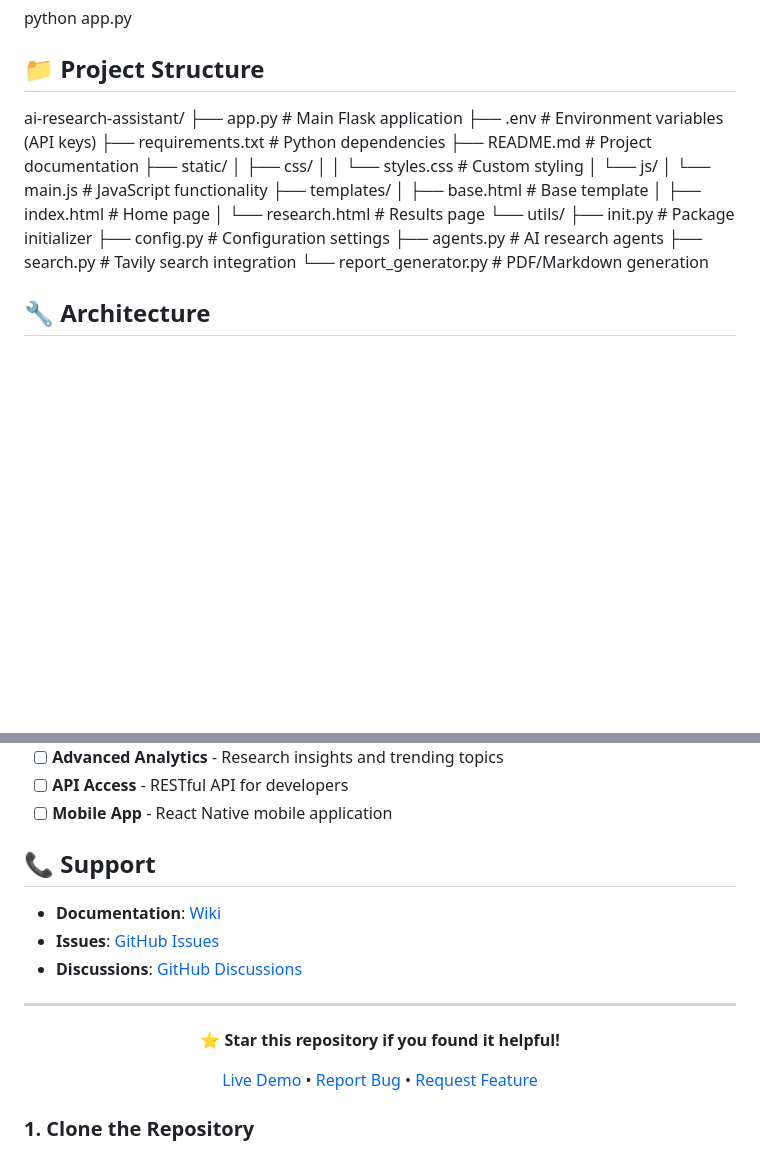
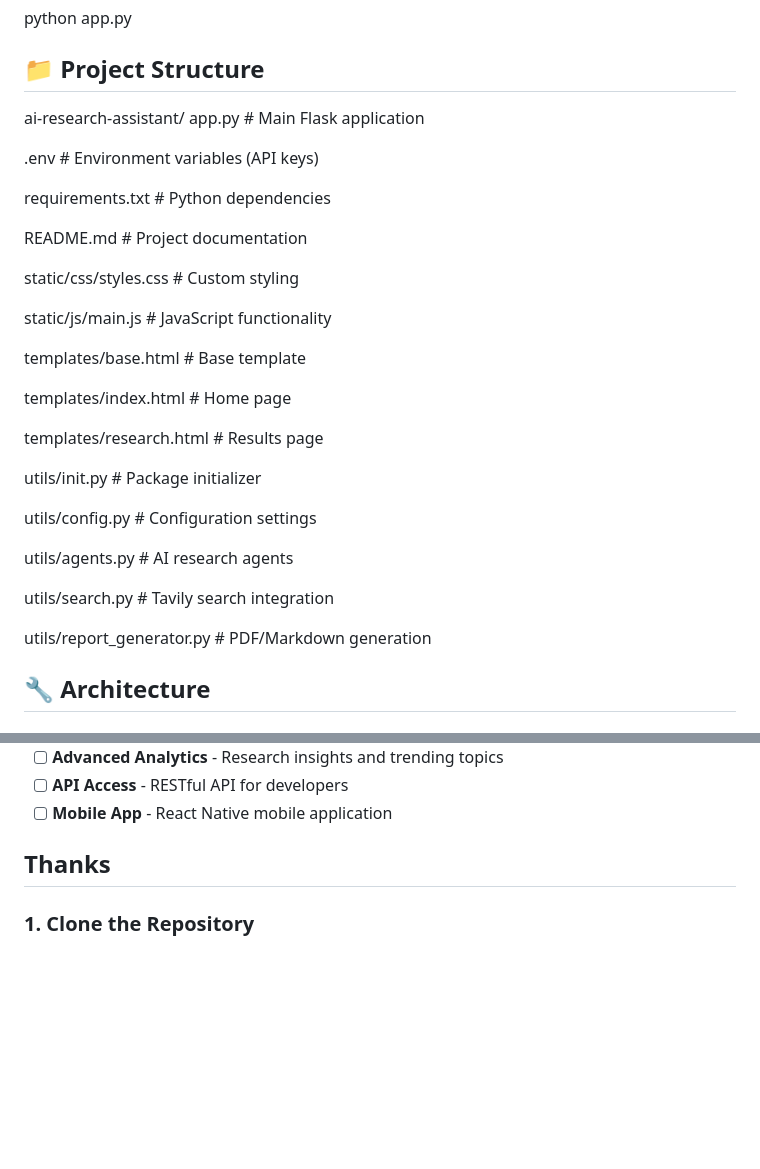
Before and after one commit to arkakran/AI-Research-Assistant-Pro, a Markdown page: README.md, 2 parts joined by grey strips. Drawn GitHub-style; blank space fills up the shorter version.

```diff
--- a/README.md
+++ b/README.md
@@ -104,25 +104,33 @@ python app.py
 ## 📁 Project Structure
 
 ai-research-assistant/
-├── app.py # Main Flask application
-├── .env # Environment variables (API keys)
-├── requirements.txt # Python dependencies
-├── README.md # Project documentation
-├── static/
-│ ├── css/
-│ │ └── styles.css # Custom styling
-│ └── js/
-│ └── main.js # JavaScript functionality
-├── templates/
-│ ├── base.html # Base template
-│ ├── index.html # Home page
-│ └── research.html # Results page
-└── utils/
-├── init.py # Package initializer
-├── config.py # Configuration settings
-├── agents.py # AI research agents
-├── search.py # Tavily search integration
-└── report_generator.py # PDF/Markdown generation
+app.py # Main Flask application
+
+.env # Environment variables (API keys)
+
+requirements.txt # Python dependencies
+
+README.md # Project documentation
+
+static/css/styles.css # Custom styling
+
+static/js/main.js # JavaScript functionality
+
+templates/base.html # Base template
+
+templates/index.html # Home page
+
+templates/research.html # Results page
+
+utils/init.py # Package initializer
+
+utils/config.py # Configuration settings
+
+utils/agents.py # AI research agents
+
+utils/search.py # Tavily search integration
+
+utils/report_generator.py # PDF/Markdown generation
 
 ## 🔧 Architecture
 
@@ -341,23 +292,7 @@ This project is licensed under the MIT License - see the [LICENSE](LICENSE) file
 - [ ] **API Access** - RESTful API for developers
 - [ ] **Mobile App** - React Native mobile application
 
-## 📞 Support
-
-- **Documentation**: [Wiki](https://github.com/yourusername/ai-research-assistant/wiki)
-- **Issues**: [GitHub Issues](https://github.com/yourusername/ai-research-assistant/issues)
-- **Discussions**: [GitHub Discussions](https://github.com/yourusername/ai-research-assistant/discussions)
-
----
-
-<div align="center">
-
-**⭐ Star this repository if you found it helpful!**
-
-[Live Demo](your-deployment-url)
-• [Report Bug](https://github.com/yourusername/ai-research-assistant/issues)
-• [Request Feature](https://github.com/yourusername/ai-research-assistant/issues)
-
-</div>
+## Thanks
 
 
 
```
Also changed, not shown: other parts of README.md (+0 -57 lines).
